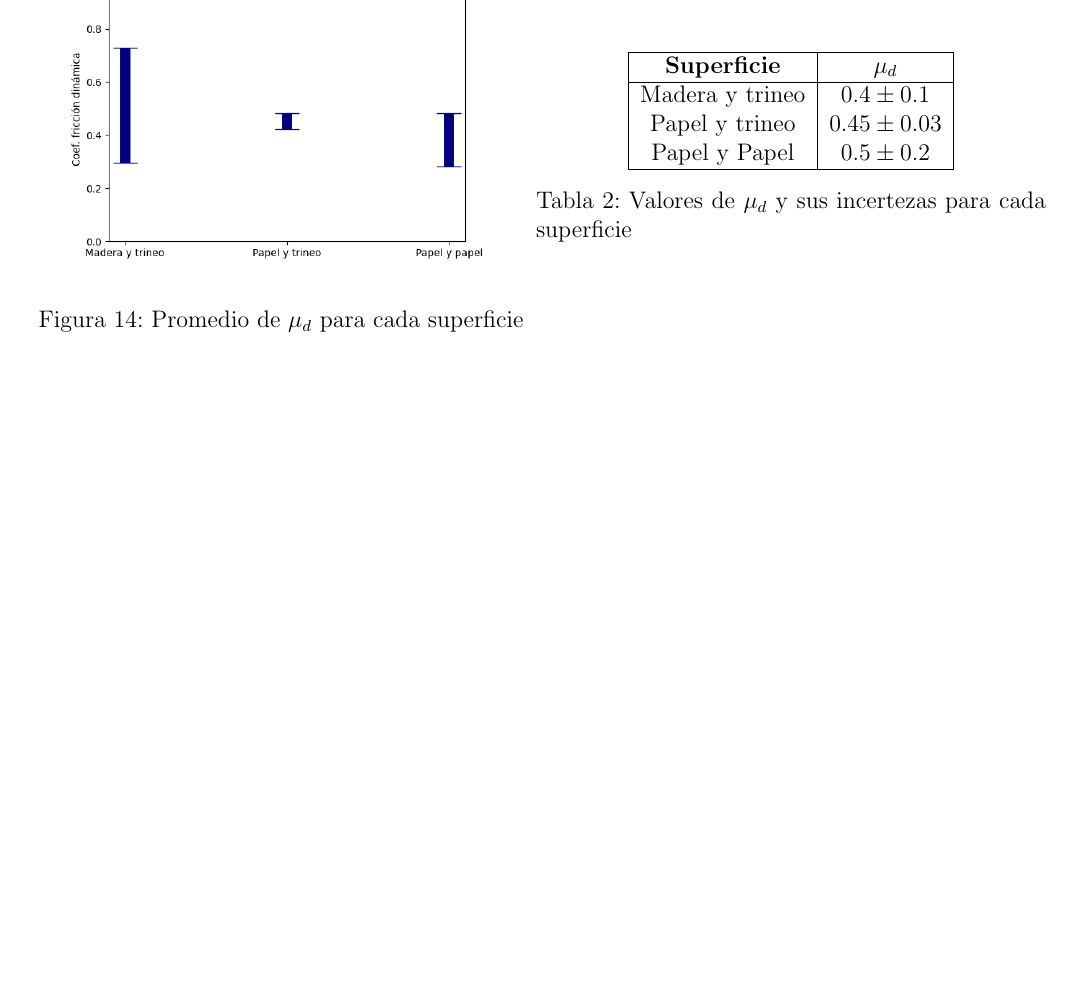
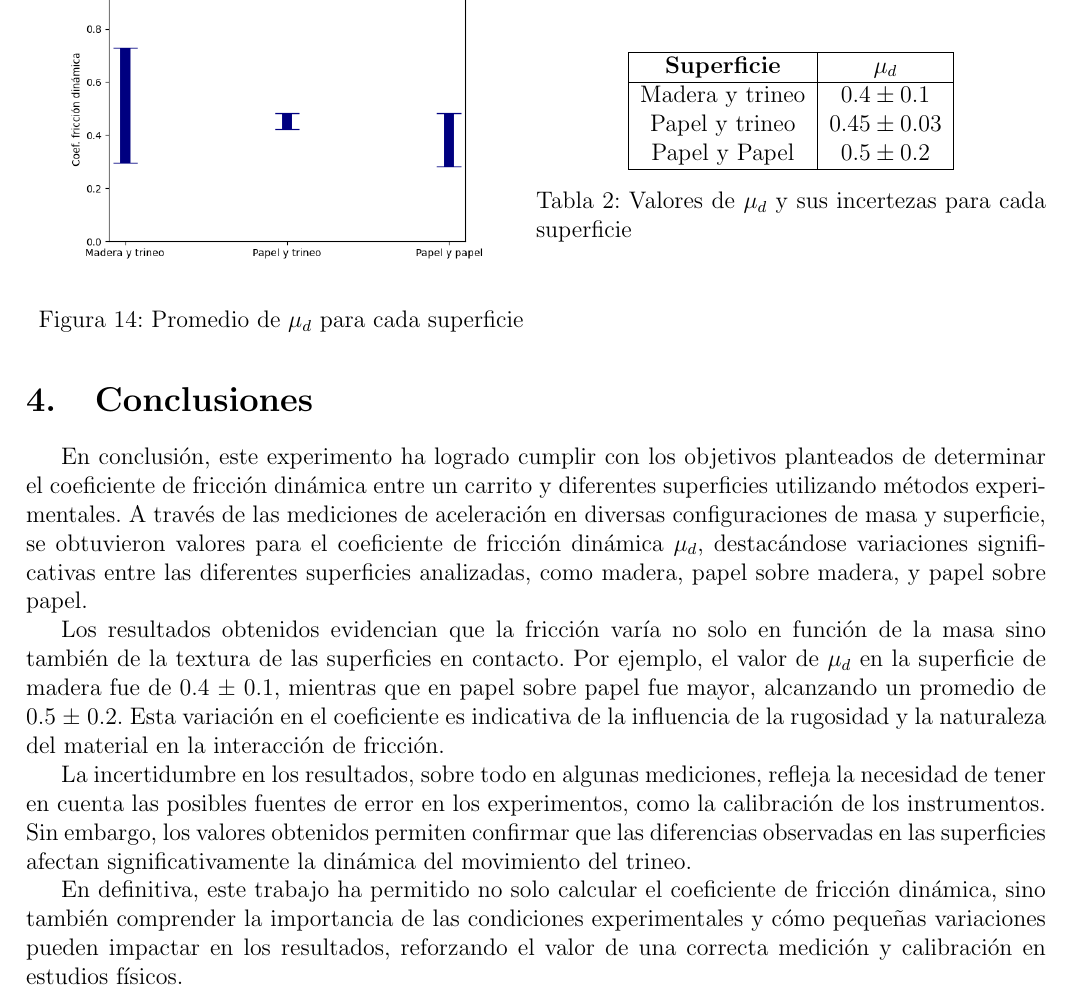
Before and after one commit to FranciscoCarruthers/Fisica-TPs, a LaTeX paper (TP1/informe.tex): part of page 9 of 9, cut so that both start at the same text, the shorter picture padded with empty space. Compiled offline with pdfLaTeX.

Commit message:
agrego conclusion

```diff
--- a/TP1/informe.tex
+++ b/TP1/informe.tex
@@ -214,4 +214,15 @@ Sacando un promedio de los valores obtenidos en las figuras \ref{fig:mu_d piso t
     \end{minipage}
 \end{figure}
 
+\section{Conclusiones}
+
+En conclusión, este experimento ha logrado cumplir con los objetivos planteados de determinar el coeficiente de fricción dinámica entre un carrito y diferentes superficies utilizando métodos experimentales. A través de las mediciones de aceleración en diversas configuraciones de masa y superficie, se obtuvieron valores para el coeficiente de fricción dinámica $\mu_d$, destacándose variaciones significativas entre las diferentes superficies analizadas, como madera, papel sobre madera, y papel sobre papel.
+
+Los resultados obtenidos evidencian que la fricción varía no solo en función de la masa sino también de la textura de las superficies en contacto. Por ejemplo, el valor de $\mu_d$ en la superficie de madera fue de 0.4 ± 0.1, mientras que en papel sobre papel fue mayor, alcanzando un promedio de 0.5 ± 0.2. Esta variación en el coeficiente es indicativa de la influencia de la rugosidad y la naturaleza del material en la interacción de fricción.
+
+La incertidumbre en los resultados, sobre todo en algunas mediciones, refleja la necesidad de tener en cuenta las posibles fuentes de error en los experimentos, como la calibración de los instrumentos. Sin embargo, los valores obtenidos permiten confirmar que las diferencias observadas en las superficies afectan significativamente la dinámica del movimiento del trineo.
+
+En definitiva, este trabajo ha permitido no solo calcular el coeficiente de fricción dinámica, sino también comprender la importancia de las condiciones experimentales y cómo pequeñas variaciones pueden impactar en los resultados, reforzando el valor de una correcta medición y calibración en estudios físicos.
+
+
 \end{document}
```
Also changed, not shown: TP1/informe.pdf, 7 other files.
